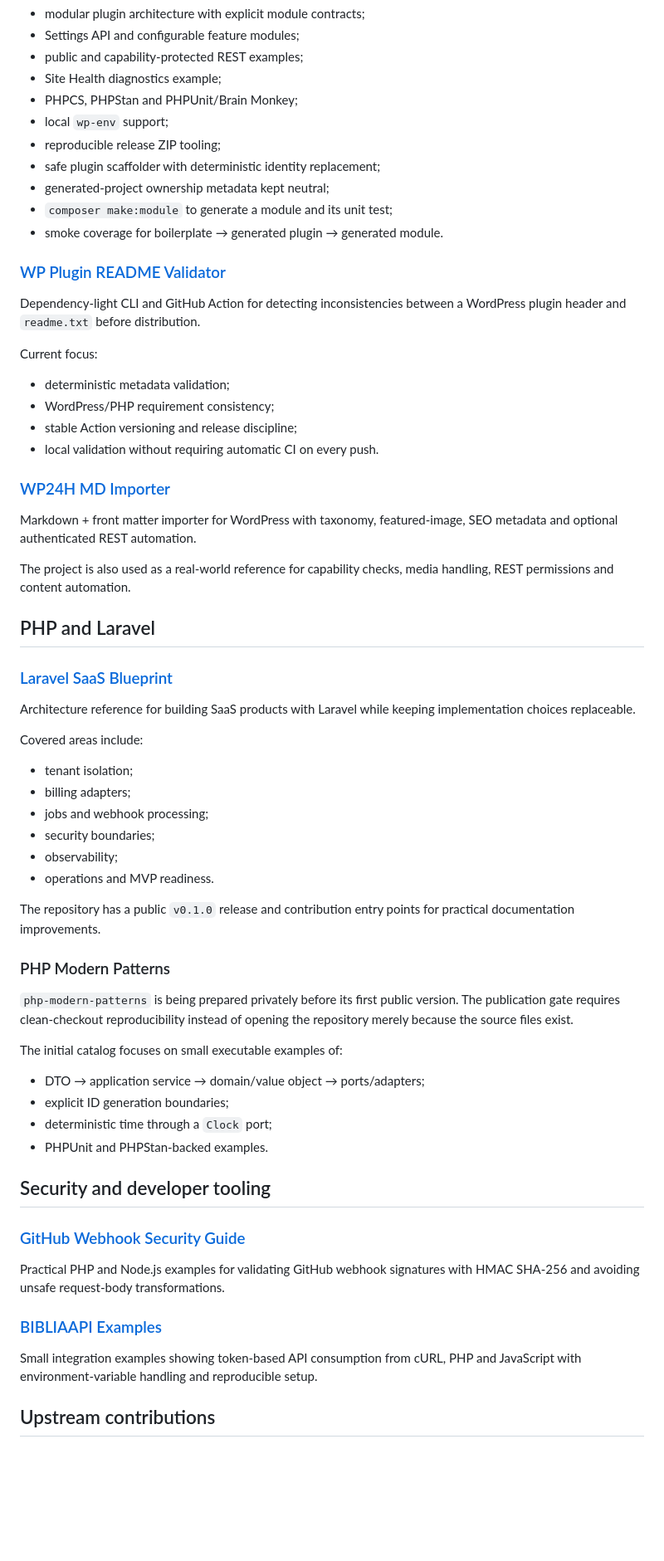
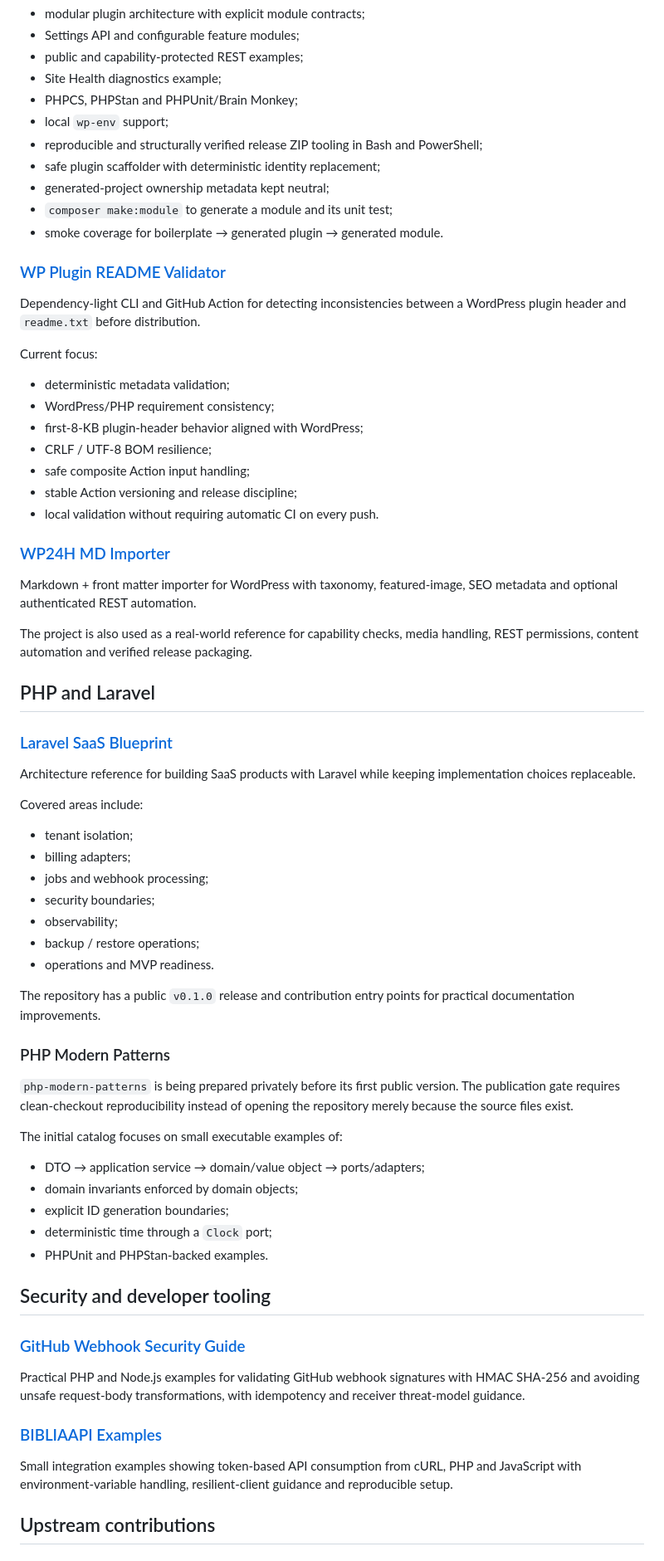
Before and after one commit to asllanmaciel/asllanmaciel, a Markdown page: OPEN_SOURCE.md, the part around one of its changes. Shown at 83% size. Rendered like a GitHub page; blank space fills up the shorter version.

Commit message:
docs: clarify open-source maturity and WooCommerce status

```diff
--- a/OPEN_SOURCE.md
+++ b/OPEN_SOURCE.md
@@ -18,7 +34,7 @@ Highlights:
 - Site Health diagnostics example;
 - PHPCS, PHPStan and PHPUnit/Brain Monkey;
 - local `wp-env` support;
-- reproducible release ZIP tooling;
+- reproducible and structurally verified release ZIP tooling in Bash and PowerShell;
 - safe plugin scaffolder with deterministic identity replacement;
 - generated-project ownership metadata kept neutral;
 - `composer make:module` to generate a module and its unit test;
@@ -32,6 +48,9 @@ Current focus:
 
 - deterministic metadata validation;
 - WordPress/PHP requirement consistency;
+- first-8-KB plugin-header behavior aligned with WordPress;
+- CRLF / UTF-8 BOM resilience;
+- safe composite Action input handling;
 - stable Action versioning and release discipline;
 - local validation without requiring automatic CI on every push.
 
@@ -39,7 +58,7 @@ Current focus:
 
 Markdown + front matter importer for WordPress with taxonomy, featured-image, SEO metadata and optional authenticated REST automation.
 
-The project is also used as a real-world reference for capability checks, media handling, REST permissions and content automation.
+The project is also used as a real-world reference for capability checks, media handling, REST permissions, content automation and verified release packaging.
 
 ## PHP and Laravel
 
@@ -54,6 +73,7 @@ Covered areas include:
 - jobs and webhook processing;
 - security boundaries;
 - observability;
+- backup / restore operations;
 - operations and MVP readiness.
 
 The repository has a public `v0.1.0` release and contribution entry points for practical documentation improvements.
@@ -65,6 +85,7 @@ The repository has a public `v0.1.0` release and contribution entry points for p
 The initial catalog focuses on small executable examples of:
 
 - DTO → application service → domain/value object → ports/adapters;
+- domain invariants enforced by domain objects;
 - explicit ID generation boundaries;
 - deterministic time through a `Clock` port;
 - PHPUnit and PHPStan-backed examples.
@@ -73,11 +94,11 @@ The initial catalog focuses on small executable examples of:
 
 ### [GitHub Webhook Security Guide](https://github.com/asllanmaciel/github-webhook-security-guide)
 
-Practical PHP and Node.js examples for validating GitHub webhook signatures with HMAC SHA-256 and avoiding unsafe request-body transformations.
+Practical PHP and Node.js examples for validating GitHub webhook signatures with HMAC SHA-256 and avoiding unsafe request-body transformations, with idempotency and receiver threat-model guidance.
 
 ### [BIBLIAAPI Examples](https://github.com/asllanmaciel/bibliaapi-examples)
 
-Small integration examples showing token-based API consumption from cURL, PHP and JavaScript with environment-variable handling and reproducible setup.
+Small integration examples showing token-based API consumption from cURL, PHP and JavaScript with environment-variable handling, resilient-client guidance and reproducible setup.
 
 ## Upstream contributions
 
```
Also changed, not shown: other parts of OPEN_SOURCE.md (+25 -6 lines).
